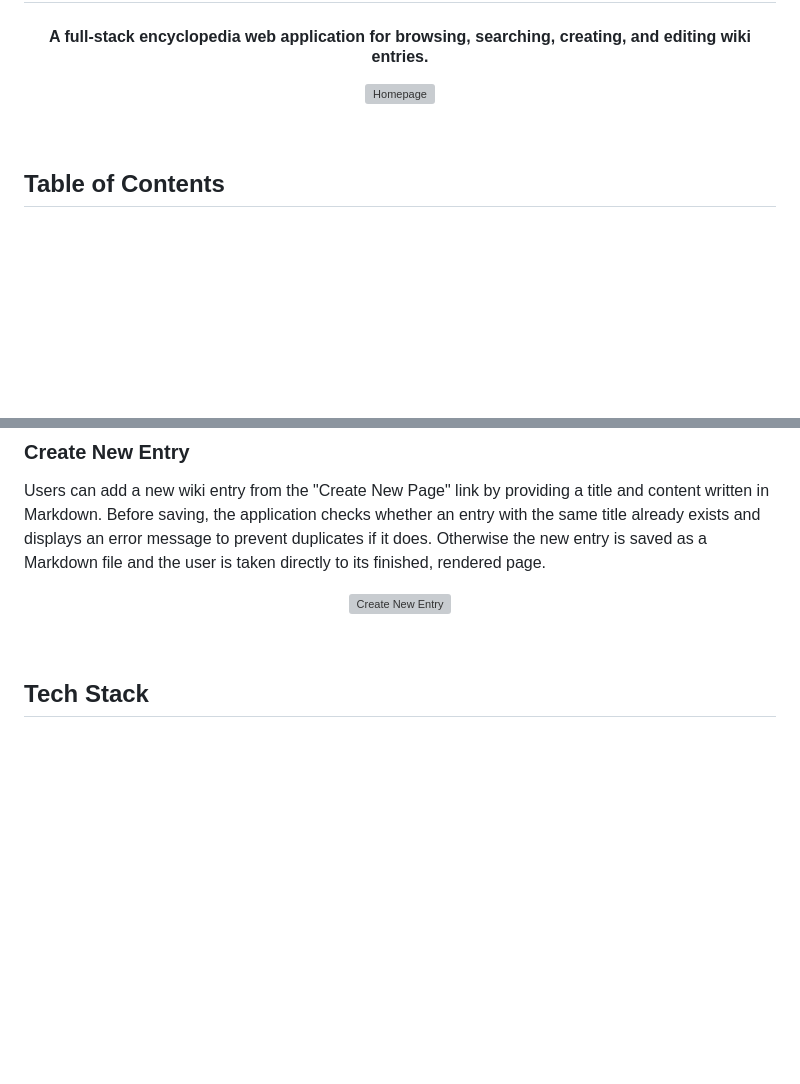
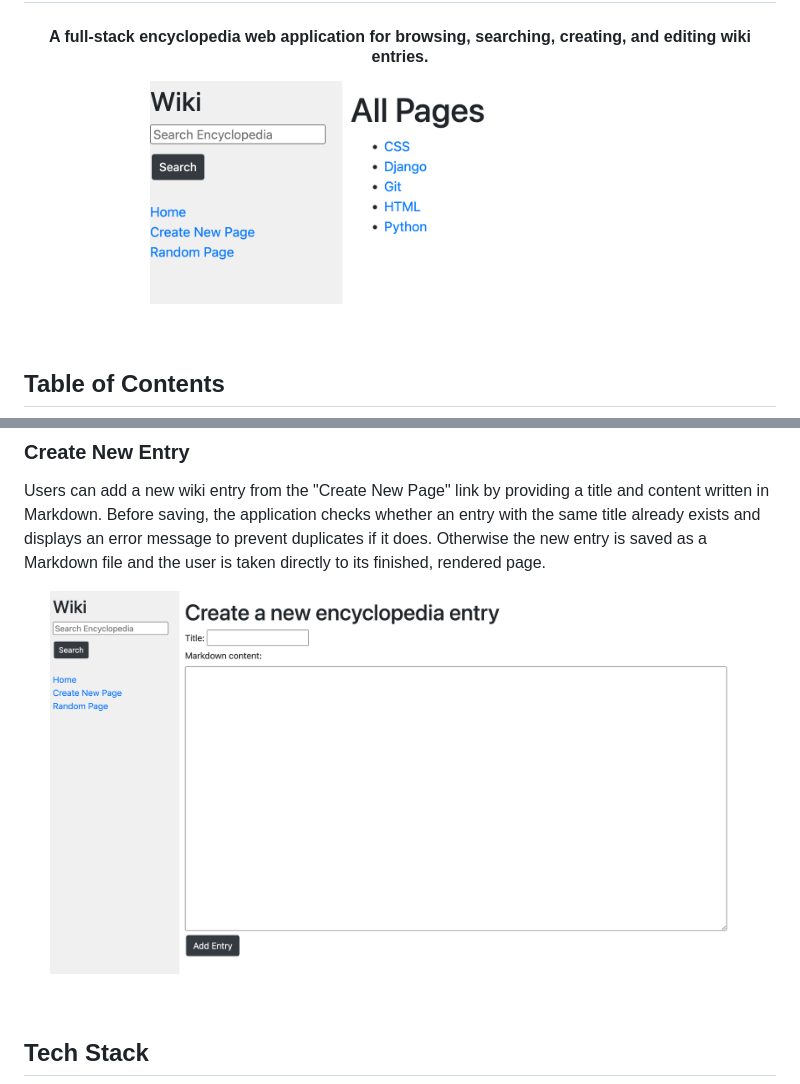
Before and after one commit to steph-xue/wiki, a Markdown page: README.md, 2 parts joined by grey strips. GitHub-like rendering; blank space fills up the shorter version; grey boxes are pictures that could not be loaded.

```diff
--- a/README.md
+++ b/README.md
@@ -7,7 +7,7 @@
 </h4>
 
 <p align="center">
-  <img src="assets/screenshots/homepage.png" alt="Homepage" width="500">
+  <img src="docs/screenshots/homepage.png" alt="Homepage" width="500">
 </p>
 
 <br>
@@ -54,7 +54,7 @@ The search bar in the sidebar supports two behaviors. If the query exactly match
 ### Create New Entry
 Users can add a new wiki entry from the "Create New Page" link by providing a title and content written in Markdown. Before saving, the application checks whether an entry with the same title already exists and displays an error message to prevent duplicates if it does. Otherwise the new entry is saved as a Markdown file and the user is taken directly to its finished, rendered page.
 
-<p align="center"><img src="assets/screenshots/create_entry.png" alt="Create New Entry" width="700"></p>
+<p align="center"><img src="docs/screenshots/create_entry.png" alt="Create New Entry" width="700"></p>
 
 <br>
 
```
Also changed, not shown: other parts of README.md (+3 -3 lines).
